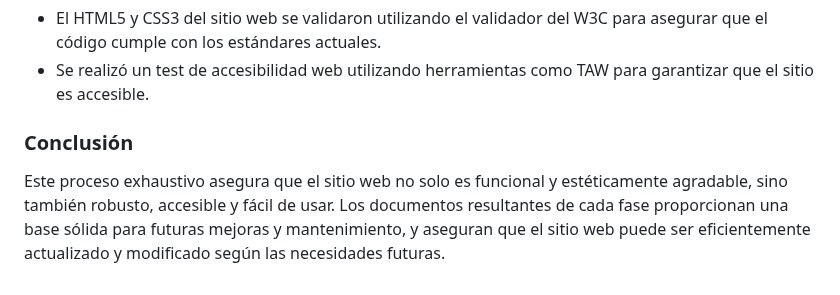
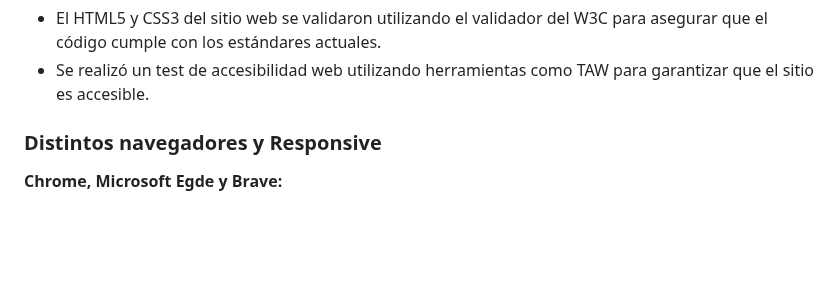
Before and after one commit to Juanan151/SIWEB2024_JuanAntonioTorresDeLaChica, a Markdown page: documentos/usabilidad2.md, the part around the change. GitHub-like rendering; blank space fills up the shorter version.

```diff
--- a/documentos/usabilidad2.md
+++ b/documentos/usabilidad2.md
@@ -55,6 +55,6 @@
 - El HTML5 y CSS3 del sitio web se validaron utilizando el validador del W3C para asegurar que el código cumple con los estándares actuales.
 - Se realizó un test de accesibilidad web utilizando herramientas como TAW para garantizar que el sitio es accesible.
 
-### Conclusión
+### Distintos navegadores y Responsive
 
-Este proceso exhaustivo asegura que el sitio web no solo es funcional y estéticamente agradable, sino también robusto, accesible y fácil de usar. Los documentos resultantes de cada fase proporcionan una base sólida para futuras mejoras y mantenimiento, y aseguran que el sitio web puede ser eficientemente actualizado y modificado según las necesidades futuras.
+**Chrome, Microsoft Egde y Brave:**
```
